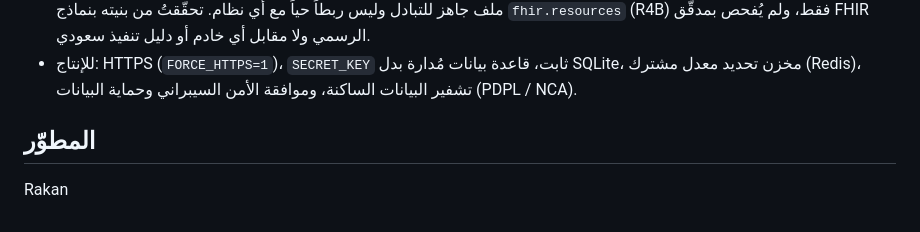
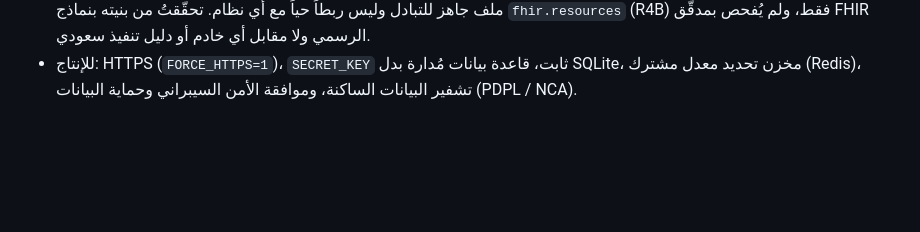
Before and after one commit to RakanBinalameer/Wathiq, a Markdown page: README.ar.md, the part around the change. GitHub-like rendering; blank space fills up the shorter version.

Commit message:
README: remove author section

```diff
--- a/README.ar.md
+++ b/README.ar.md
@@ -54,6 +54,3 @@ python -m pytest -q       # 126 اختباراً
 - حدود الجرعات القصوى (`max_single_dose_mg`) وعتبات العلامات الحيوية مؤقتة ويجب أن يعتمدها الفريق الصيدلي/الطبي. تشخيصات Synthea الإضافية بلا ICD-10 (تُوسَم بذلك) ويحدّدها الترميز الطبي.
 - لا تكامل مع نظام معلومات المستشفى (HIS/EMR) أو نظام دفع؛ غير مطلوبين في المواصفات المقدَّمة. يوجد **تصدير** بصيغة HL7 FHIR R4 لكل ملاحظة محفوظة (`GET /api/notes/<id>/fhir`: `MedicationStatement` و`Condition` و`Observation`)، وهو ملف جاهز للتبادل وليس ربطاً حياً مع أي نظام. تحقّقتُ من بنيته بنماذج `fhir.resources` (R4B) فقط، ولم يُفحص بمدقّق FHIR الرسمي ولا مقابل أي خادم أو دليل تنفيذ سعودي.
 - للإنتاج: HTTPS (`FORCE_HTTPS=1`)، `SECRET_KEY` ثابت، قاعدة بيانات مُدارة بدل SQLite، مخزن تحديد معدل مشترك (Redis)، تشفير البيانات الساكنة، وموافقة الأمن السيبراني وحماية البيانات (PDPL / NCA).
-
-## المطوّر
-Rakan
```
Also changed, not shown: README.md (+0 -3 lines).
